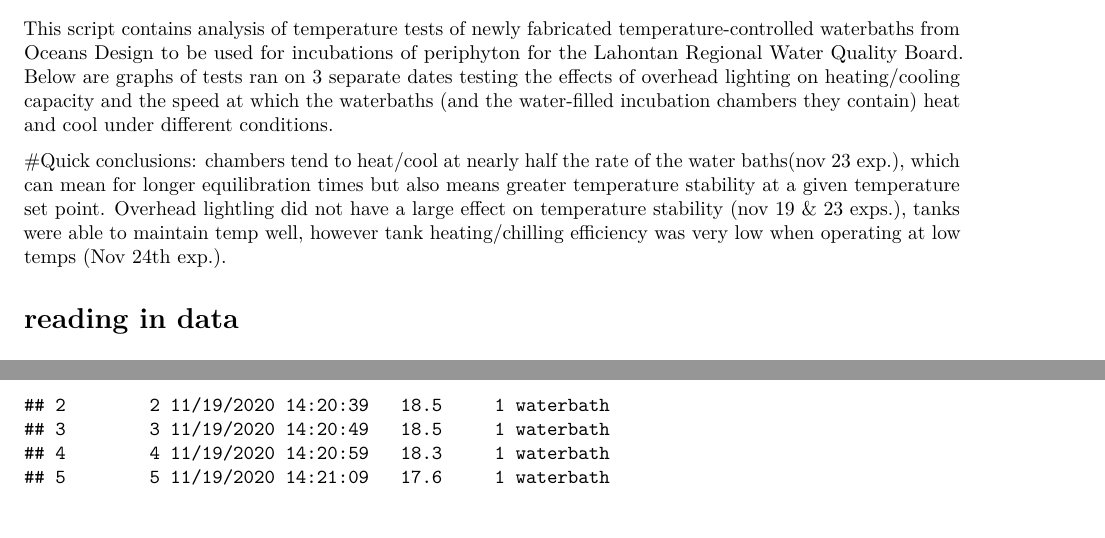
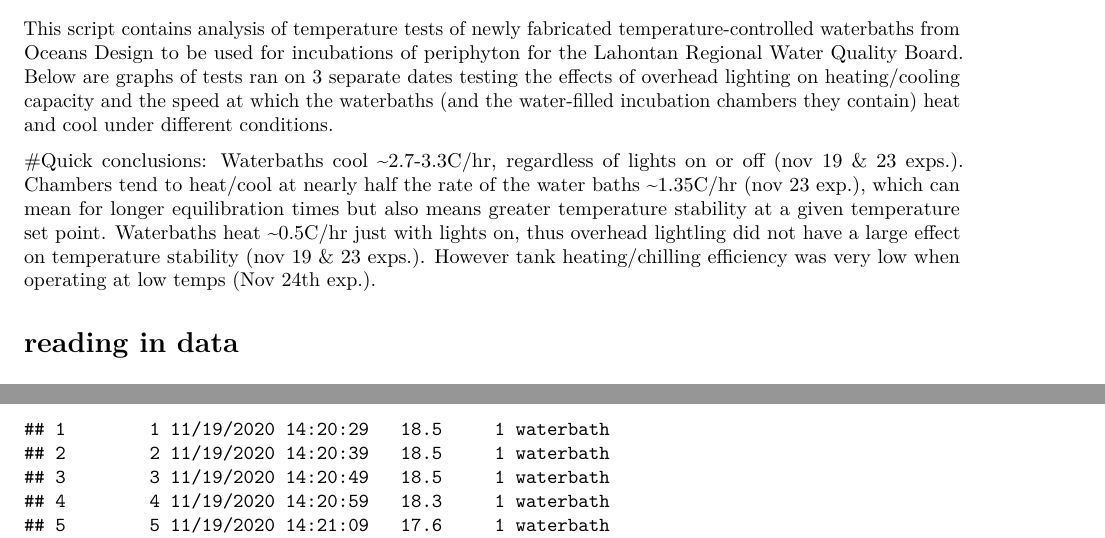
Before and after one commit to nframmy/tahoe_lab_inc_analysis, an R Markdown document (scripts/waterbath_temp_tests.Rmd): two parts of pages 1 and 2 of 7, joined at a grey line, cut so that both start at the same text. Rendered offline with R 4.5, knitr and Pandoc, then LaTeX, with nearby package versions; some code elsewhere in the file could not run offline.

Commit message:
added comments

````diff
--- a/scripts/waterbath_temp_tests.Rmd
+++ b/scripts/waterbath_temp_tests.Rmd
@@ -8,7 +8,8 @@ output: pdf_document
 This script contains analysis of temperature tests of newly fabricated temperature-controlled waterbaths from Oceans Design to be used for incubations of periphyton for the Lahontan Regional Water Quality Board. Below are graphs of tests ran on 3 separate dates testing the effects of overhead lighting on heating/cooling capacity and the speed at which the waterbaths (and the water-filled incubation chambers they contain) heat and cool under different conditions.
 
 #Quick conclusions:
-chambers tend to heat/cool at nearly half the rate of the water baths(nov 23 exp.), which can mean for longer equilibration times but also means greater temperature stability at a given temperature set point. Overhead lightling did not have a large effect on temperature stability (nov 19 & 23 exps.), tanks were able to maintain temp well, however tank heating/chilling efficiency was very low when operating at low temps (Nov 24th exp.).
+Waterbaths cool ~2.7-3.3C/hr, regardless of lights on or off (nov 19 & 23 exps.). Chambers tend to heat/cool at nearly half the rate of the water baths ~1.35C/hr (nov 23 exp.), which can mean for longer equilibration times but also means greater temperature stability at a given temperature set point. Waterbaths heat ~0.5C/hr just with lights on, thus overhead lightling did not have a large effect on temperature stability (nov 19 & 23 exps.). However tank heating/chilling efficiency was very low when operating at low temps (Nov 24th exp.).
+
 ```{r setup, include=FALSE}
 library(ggplot2)
 library(tidyverse)
````
Also changed, not shown: scripts/waterbath_temp_tests.Rmd (1 more changed lines).
